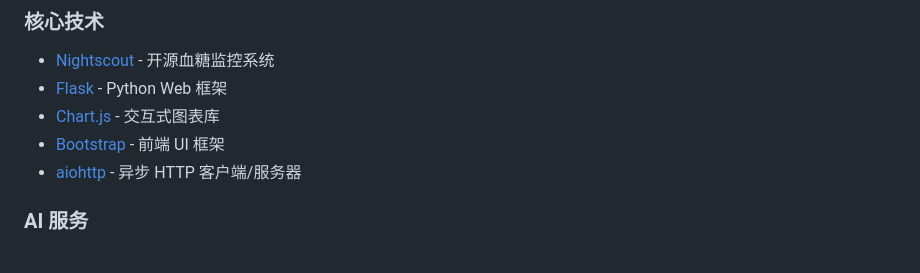
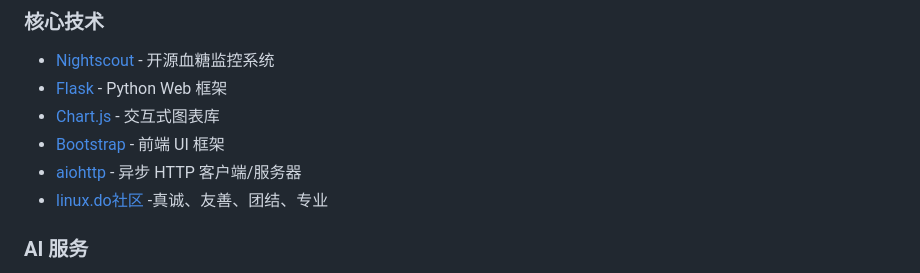
Before and after one commit to flyhunterl/glucose-buddy, a Markdown page: README.md, the part around the change. GitHub-like rendering.

```diff
--- a/README.md
+++ b/README.md
@@ -531,7 +531,7 @@ tail -f logs/app.log
 - [Chart.js](https://www.chartjs.org/) - 交互式图表库
 - [Bootstrap](https://getbootstrap.com/) - 前端 UI 框架
 - [aiohttp](https://docs.aiohttp.org/) - 异步 HTTP 客户端/服务器
-
+- [linux.do社区](https://linuuuux.do) -真诚、友善、团结、专业
 ### AI 服务
 - [OpenAI](https://openai.com/) - AI 语言模型服务
 - [Ollama](https://ollama.com/) - 本地 AI 模型运行环境
```
